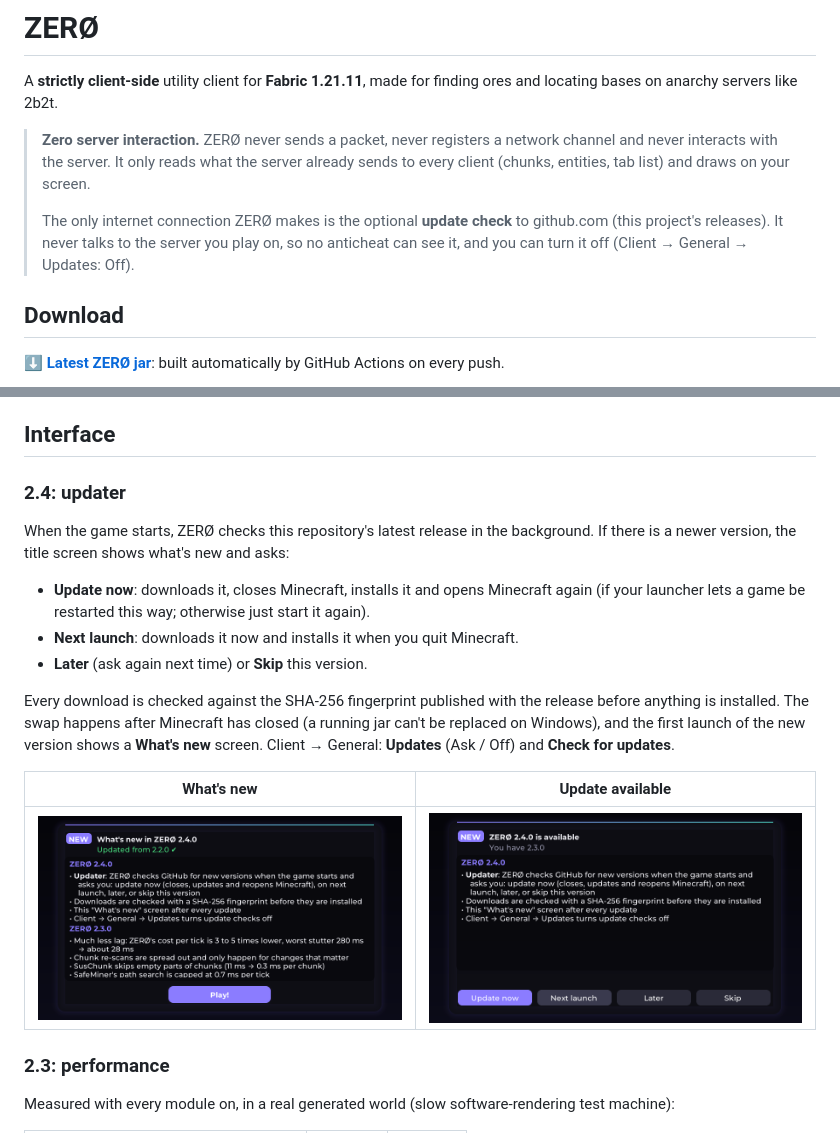
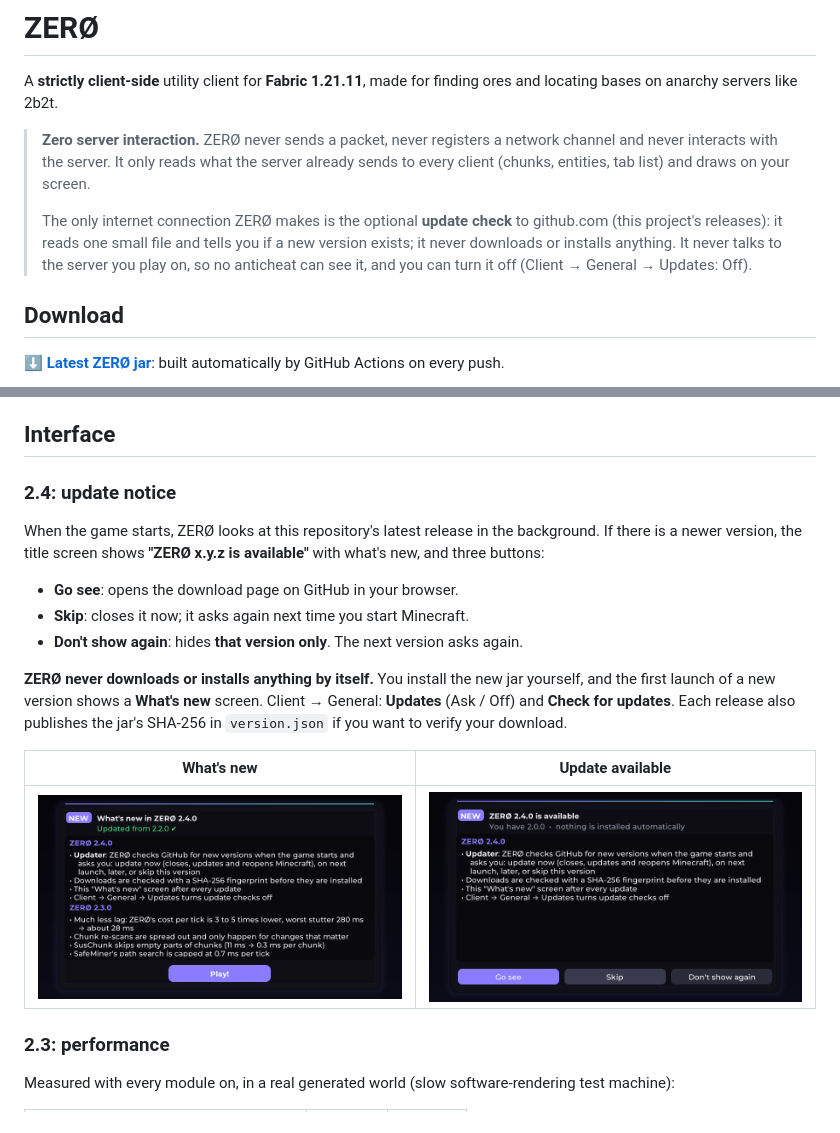
Before and after one commit to PlumedeParis/NewClient, a Markdown page: README.md, 2 parts joined by grey strips. Rendered like a GitHub page; pictures changed too: docs/update_available.png.

```diff
--- a/README.md
+++ b/README.md
@@ -5,7 +5,7 @@ A **strictly client-side** utility client for **Fabric 1.21.11**, made for findi
 > **Zero server interaction.** ZERØ never sends a packet, never registers a network channel and never interacts with the server.
 > It only reads what the server already sends to every client (chunks, entities, tab list) and draws on your screen.
 >
-> The only internet connection ZERØ makes is the optional **update check** to github.com (this project's releases). It never talks to the server you play on, so no anticheat can see it, and you can turn it off (Client → General → Updates: Off).
+> The only internet connection ZERØ makes is the optional **update check** to github.com (this project's releases): it reads one small file and tells you if a new version exists; it never downloads or installs anything. It never talks to the server you play on, so no anticheat can see it, and you can turn it off (Client → General → Updates: Off).
 
 ## Download
 
@@ -83,15 +83,15 @@ X-Ray works with vanilla rendering, Fabric API's renderer (Indigo) and **Sodium*
 
 ## Interface
 
-### 2.4: updater
+### 2.4: update notice
 
-When the game starts, ZERØ checks this repository's latest release in the background. If there is a newer version, the title screen shows what's new and asks:
+When the game starts, ZERØ looks at this repository's latest release in the background. If there is a newer version, the title screen shows **"ZERØ x.y.z is available"** with what's new, and three buttons:
 
-* **Update now**: downloads it, closes Minecraft, installs it and opens Minecraft again (if your launcher lets a game be restarted this way; otherwise just start it again).
-* **Next launch**: downloads it now and installs it when you quit Minecraft.
-* **Later** (ask again next time) or **Skip** this version.
+* **Go see**: opens the download page on GitHub in your browser.
+* **Skip**: closes it now; it asks again next time you start Minecraft.
+* **Don't show again**: hides **that version only**. The next version asks again.
 
-Every download is checked against the SHA-256 fingerprint published with the release before anything is installed. The swap happens after Minecraft has closed (a running jar can't be replaced on Windows), and the first launch of the new version shows a **What's new** screen. Client → General: **Updates** (Ask / Off) and **Check for updates**.
+**ZERØ never downloads or installs anything by itself.** You install the new jar yourself, and the first launch of a new version shows a **What's new** screen. Client → General: **Updates** (Ask / Off) and **Check for updates**. Each release also publishes the jar's SHA-256 in `version.json` if you want to verify your download.
 
 | What's new | Update available |
 |---|---|
```
Also changed, not shown: 8 other files.
